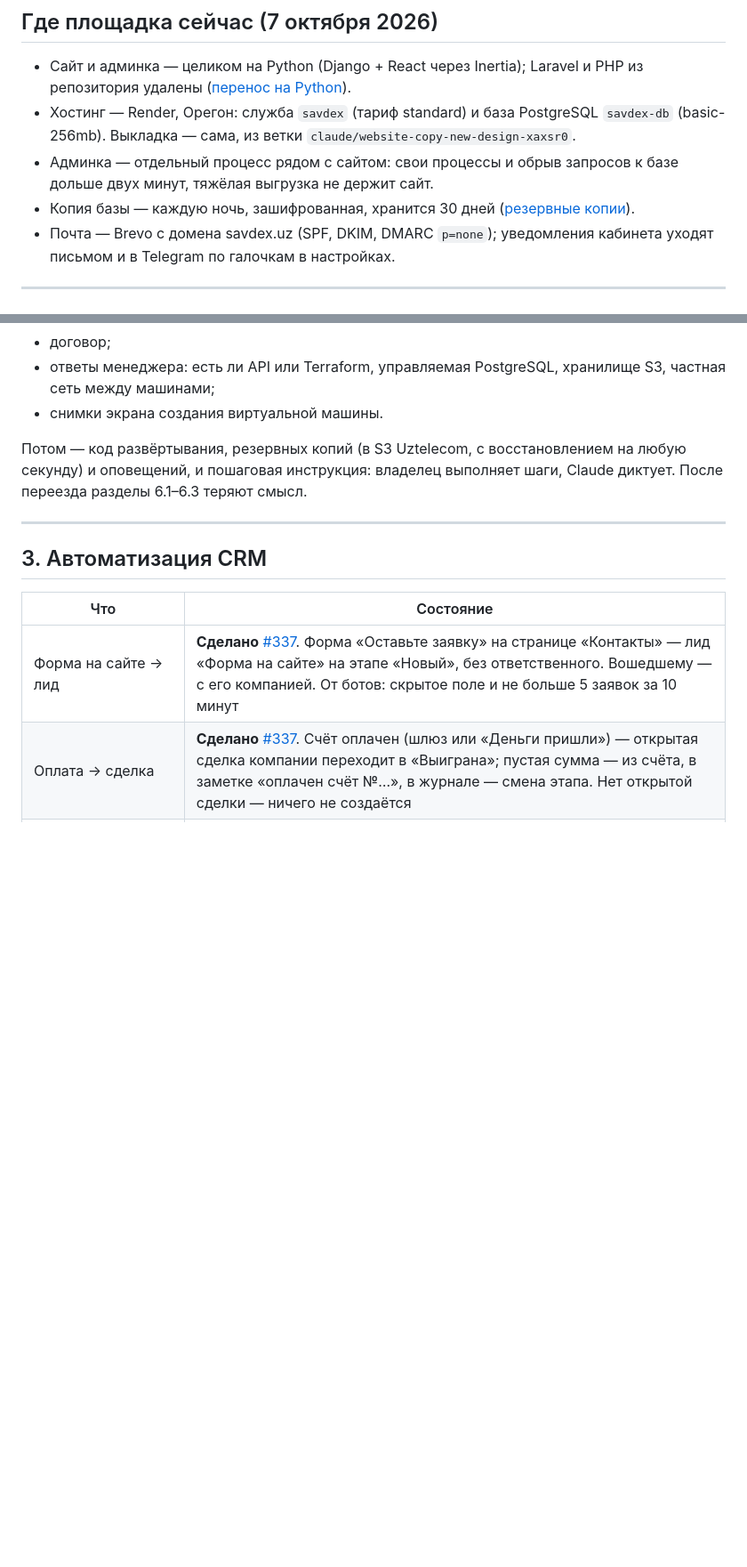
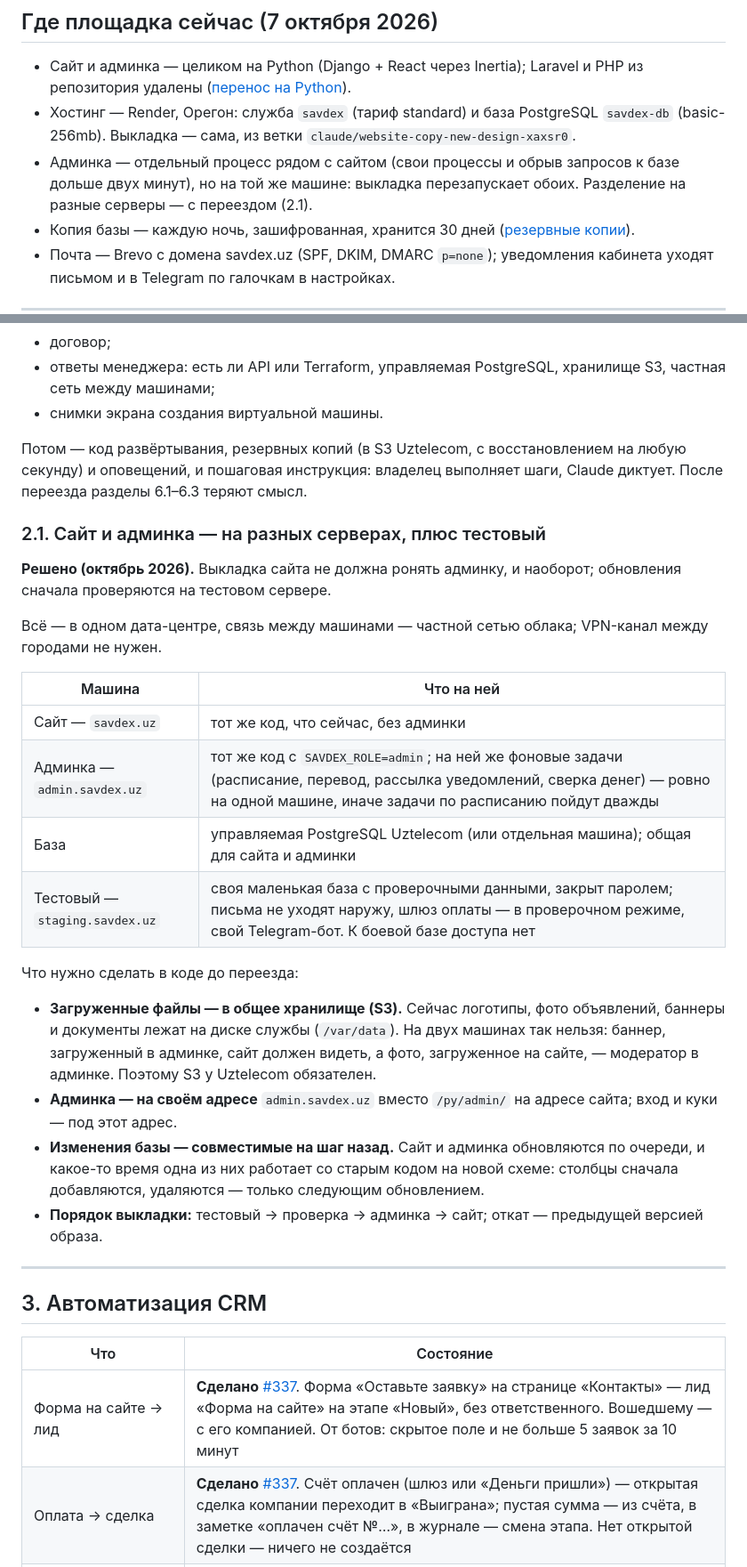
Before and after one commit to xondamirx9/savdex, a Markdown page: docs/backlog.md, 2 parts joined by grey strips. Shown at 89% size. Rendered like a GitHub page; blank space fills up the shorter version.

Commit message:
Backlog: сайт и админка на разных серверах, тестовый сервер
Решение для переезда в Uztelecom: три машины в одном дата-центре
(сайт, админка с фоновыми задачами, тестовый) и общая база, без
VPN между городами. До переезда в коде: загруженные файлы в S3,
админка на своём адресе, изменения базы совместимые на шаг назад,
порядок выкладки через тестовый.

Co-Authored-By: Claude Opus 5.5 <noreply@anthropic.com>
Claude-Session: https://claude.ai/code/session_01S63TLkZEt6pGpzrAyvmrYT

```diff
--- a/docs/backlog.md
+++ b/docs/backlog.md
@@ -16,8 +16,9 @@
 - Хостинг — Render, Орегон: служба `savdex` (тариф standard) и база
   PostgreSQL `savdex-db` (basic-256mb). Выкладка — сама, из ветки
   `claude/website-copy-new-design-xaxsr0`.
-- Админка — отдельный процесс рядом с сайтом: свои процессы и обрыв
-  запросов к базе дольше двух минут, тяжёлая выгрузка не держит сайт.
+- Админка — отдельный процесс рядом с сайтом (свои процессы и обрыв
+  запросов к базе дольше двух минут), но на той же машине: выкладка
+  перезапускает обоих. Разделение на разные серверы — с переездом (2.1).
 - Копия базы — каждую ночь, зашифрованная, хранится 30 дней
   ([резервные копии](backups.md)).
 - Почта — Brevo с домена savdex.uz (SPF, DKIM, DMARC `p=none`);
@@ -70,6 +71,37 @@ Tem4ik69. Но Render берёт код именно отсюда: если GitH
 восстановлением на любую секунду) и оповещений, и пошаговая инструкция:
 владелец выполняет шаги, Claude диктует. После переезда разделы 6.1–6.3
 теряют смысл.
+
+### 2.1. Сайт и админка — на разных серверах, плюс тестовый
+
+**Решено (октябрь 2026).** Выкладка сайта не должна ронять админку, и
+наоборот; обновления сначала проверяются на тестовом сервере.
+
+Всё — в одном дата-центре, связь между машинами — частной сетью
+облака; VPN-канал между городами не нужен.
+
+| Машина | Что на ней |
+|---|---|
+| Сайт — `savdex.uz` | тот же код, что сейчас, без админки |
+| Админка — `admin.savdex.uz` | тот же код с `SAVDEX_ROLE=admin`; на ней же фоновые задачи (расписание, перевод, рассылка уведомлений, сверка денег) — ровно на одной машине, иначе задачи по расписанию пойдут дважды |
+| База | управляемая PostgreSQL Uztelecom (или отдельная машина); общая для сайта и админки |
+| Тестовый — `staging.savdex.uz` | своя маленькая база с проверочными данными, закрыт паролем; письма не уходят наружу, шлюз оплаты — в проверочном режиме, свой Telegram-бот. К боевой базе доступа нет |
+
+Что нужно сделать в коде до переезда:
+
+- **Загруженные файлы — в общее хранилище (S3).** Сейчас логотипы, фото
+  объявлений, баннеры и документы лежат на диске службы (`/var/data`).
+  На двух машинах так нельзя: баннер, загруженный в админке, сайт
+  должен видеть, а фото, загруженное на сайте, — модератор в админке.
+  Поэтому S3 у Uztelecom обязателен.
+- **Админка — на своём адресе** `admin.savdex.uz` вместо `/py/admin/`
+  на адресе сайта; вход и куки — под этот адрес.
+- **Изменения базы — совместимые на шаг назад.** Сайт и админка
+  обновляются по очереди, и какое-то время одна из них работает со
+  старым кодом на новой схеме: столбцы сначала добавляются, удаляются —
+  только следующим обновлением.
+- **Порядок выкладки:** тестовый → проверка → админка → сайт; откат —
+  предыдущей версией образа.
 
 ---
 
```
Also changed, not shown: other parts of docs/backlog.md (+3 -2 lines).
